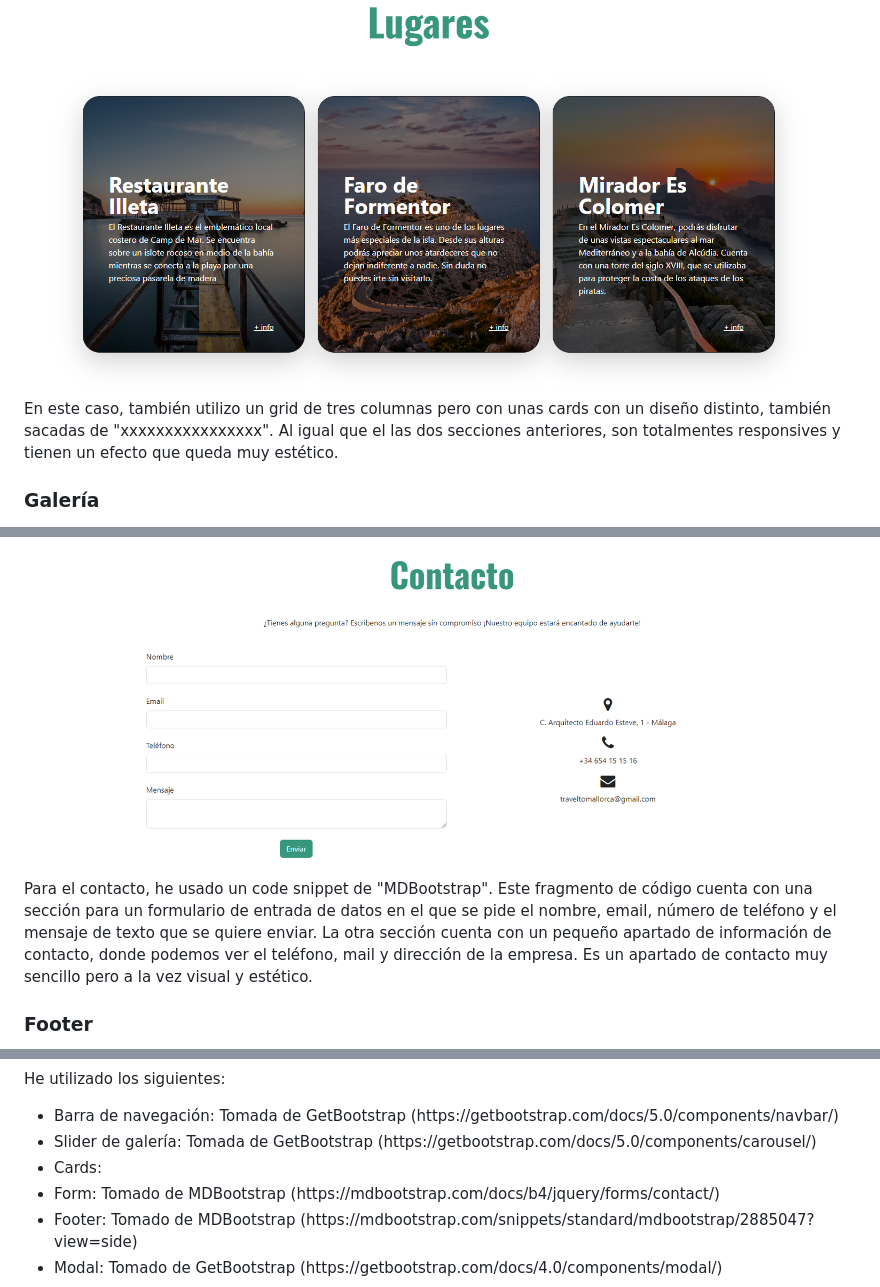
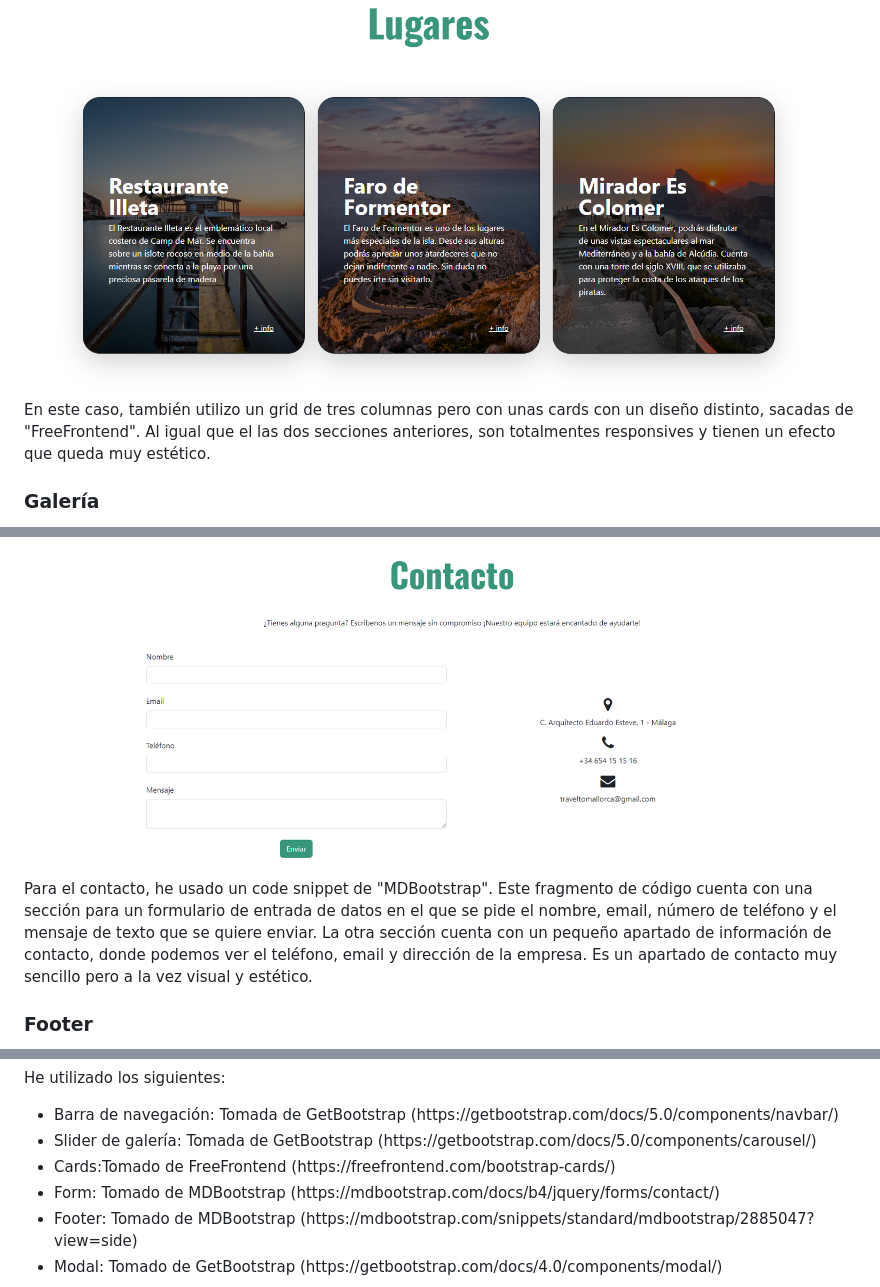
Before and after one commit to albaromero6/mallorcaBootstrap, a Markdown page: README.md, 3 parts joined by grey strips. Drawn GitHub-style.

```diff
--- a/README.md
+++ b/README.md
@@ -51,7 +51,7 @@
 
 <h3>Lugares</h3>
 <img src="./img-readme/lugares.png" alt="imagen de la sección lugares" style="width:100%">
-<p>En este caso, también utilizo un grid de tres columnas pero con unas cards con un diseño distinto, también sacadas de "xxxxxxxxxxxxxxxx". Al igual que el las dos secciones anteriores, son totalmentes responsives y tienen un efecto que queda muy estético.</p>
+<p>En este caso, también utilizo un grid de tres columnas pero con unas cards con un diseño distinto, sacadas de "FreeFrontend". Al igual que el las dos secciones anteriores, son totalmentes responsives y tienen un efecto que queda muy estético.</p>
 
 <h3>Galería</h3>
 <img src="./img-readme/galeria.png" alt="imagen de la sección galeria" style="width:100%">
@@ -59,7 +59,7 @@
 
 <h3>Contacto</h3>
 <img src="./img-readme/contacto.png" alt="imagen de la sección contacto" style="width:100%">
-<p>Para el contacto, he usado un code snippet de "MDBootstrap". Este fragmento de código cuenta con una sección para un formulario de entrada de datos en el que se pide el nombre, email, número de teléfono y el mensaje de texto que se quiere enviar. La otra sección cuenta con un pequeño apartado de información de contacto, donde podemos ver el teléfono, mail y dirección de la empresa. Es un apartado de contacto muy sencillo pero a la vez visual y estético.</p>
+<p>Para el contacto, he usado un code snippet de "MDBootstrap". Este fragmento de código cuenta con una sección para un formulario de entrada de datos en el que se pide el nombre, email, número de teléfono y el mensaje de texto que se quiere enviar. La otra sección cuenta con un pequeño apartado de información de contacto, donde podemos ver el teléfono, email y dirección de la empresa. Es un apartado de contacto muy sencillo pero a la vez visual y estético.</p>
 
 <h3>Footer</h3>
 <img src="./img-readme/footer.png" alt="imagen de la sección footer" style="width:100%">
@@ -70,7 +71,7 @@
 <ul>
   <li>Barra de navegación: Tomada de GetBootstrap (https://getbootstrap.com/docs/5.0/components/navbar/)</li>
   <li>Slider de galería: Tomada de GetBootstrap (https://getbootstrap.com/docs/5.0/components/carousel/)</li>
-  <li>Cards:</li>
+  <li>Cards:Tomado de FreeFrontend (https://freefrontend.com/bootstrap-cards/)</li>
   <li>Form: Tomado de MDBootstrap (https://mdbootstrap.com/docs/b4/jquery/forms/contact/)</li>
   <li>Footer: Tomado de MDBootstrap (https://mdbootstrap.com/snippets/standard/mdbootstrap/2885047?view=side)</li>
   <li>Modal: Tomado de GetBootstrap (https://getbootstrap.com/docs/4.0/components/modal/)</li>
```
Also changed, not shown: other parts of README.md (+2 -1 lines).
